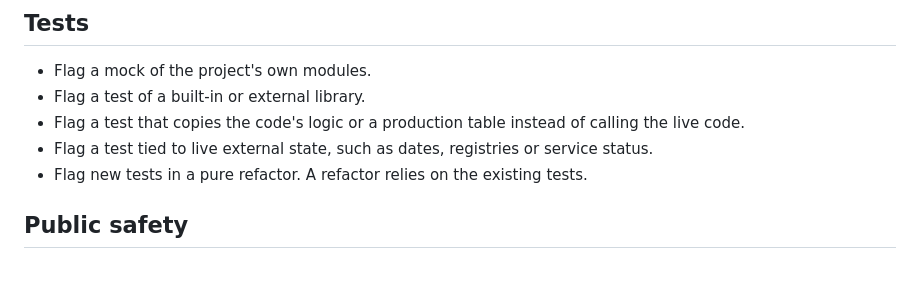
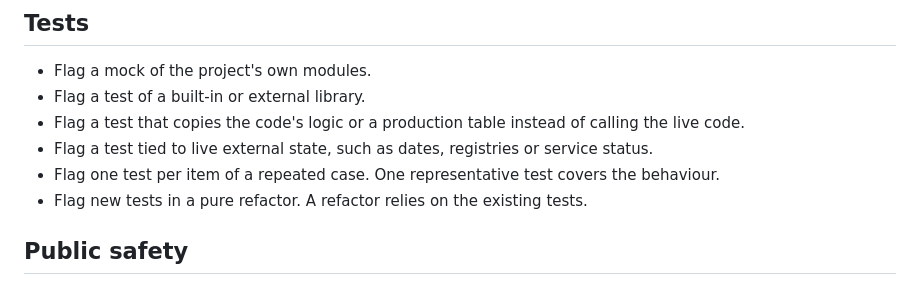
Before and after one commit to alexfayers/mcp-memory, a Markdown page: .github/instructions/review.instructions.md, the part around the change. Drawn GitHub-style.

Commit message:
chore: sync Copilot review rules from llm-prompts (#151)

```diff
--- a/.github/instructions/review.instructions.md
+++ b/.github/instructions/review.instructions.md
@@ -90,6 +90,7 @@ excludeAgent: "cloud-agent"
 - Flag a test of a built-in or external library.
 - Flag a test that copies the code's logic or a production table instead of calling the live code.
 - Flag a test tied to live external state, such as dates, registries or service status.
+- Flag one test per item of a repeated case. One representative test covers the behaviour.
 - Flag new tests in a pure refactor. A refactor relies on the existing tests.
 
 ## Public safety
```
